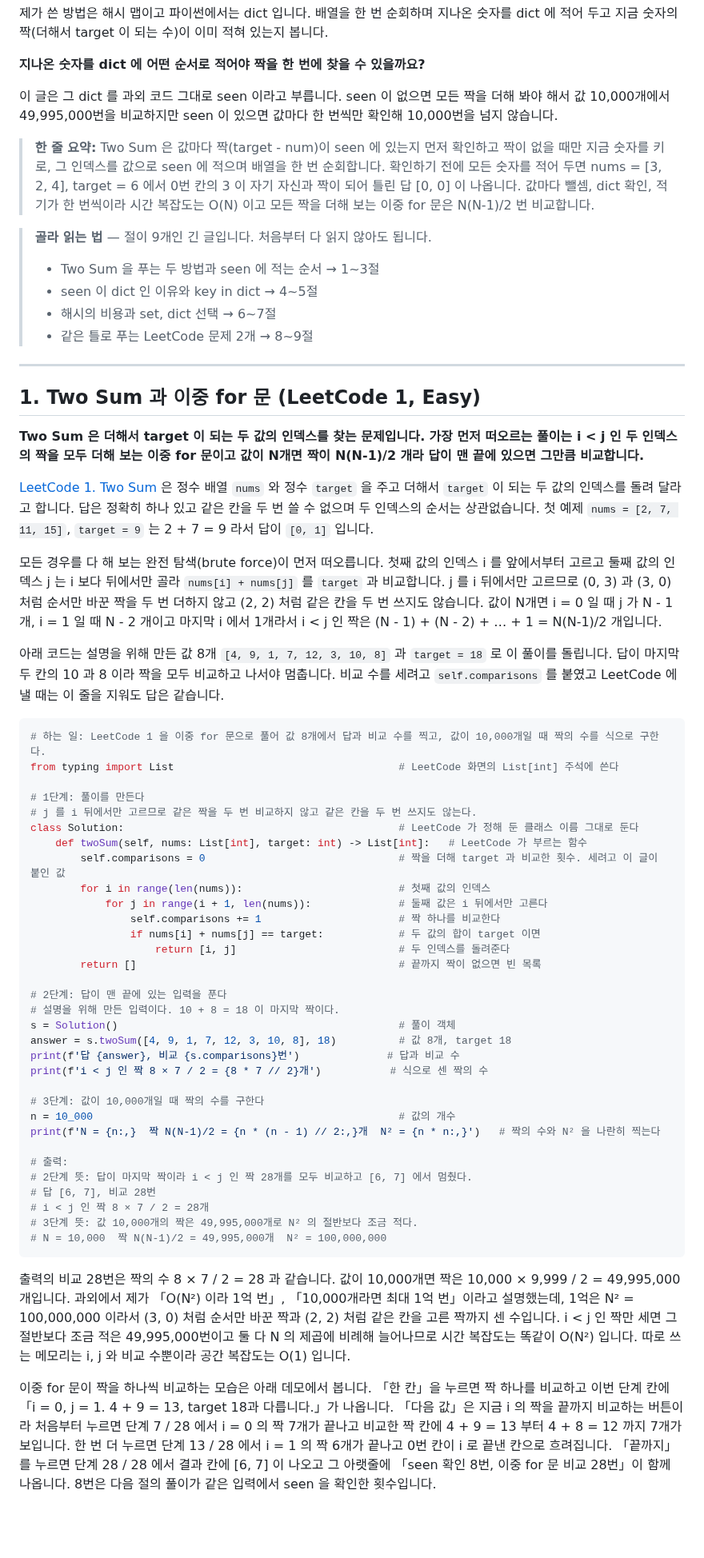
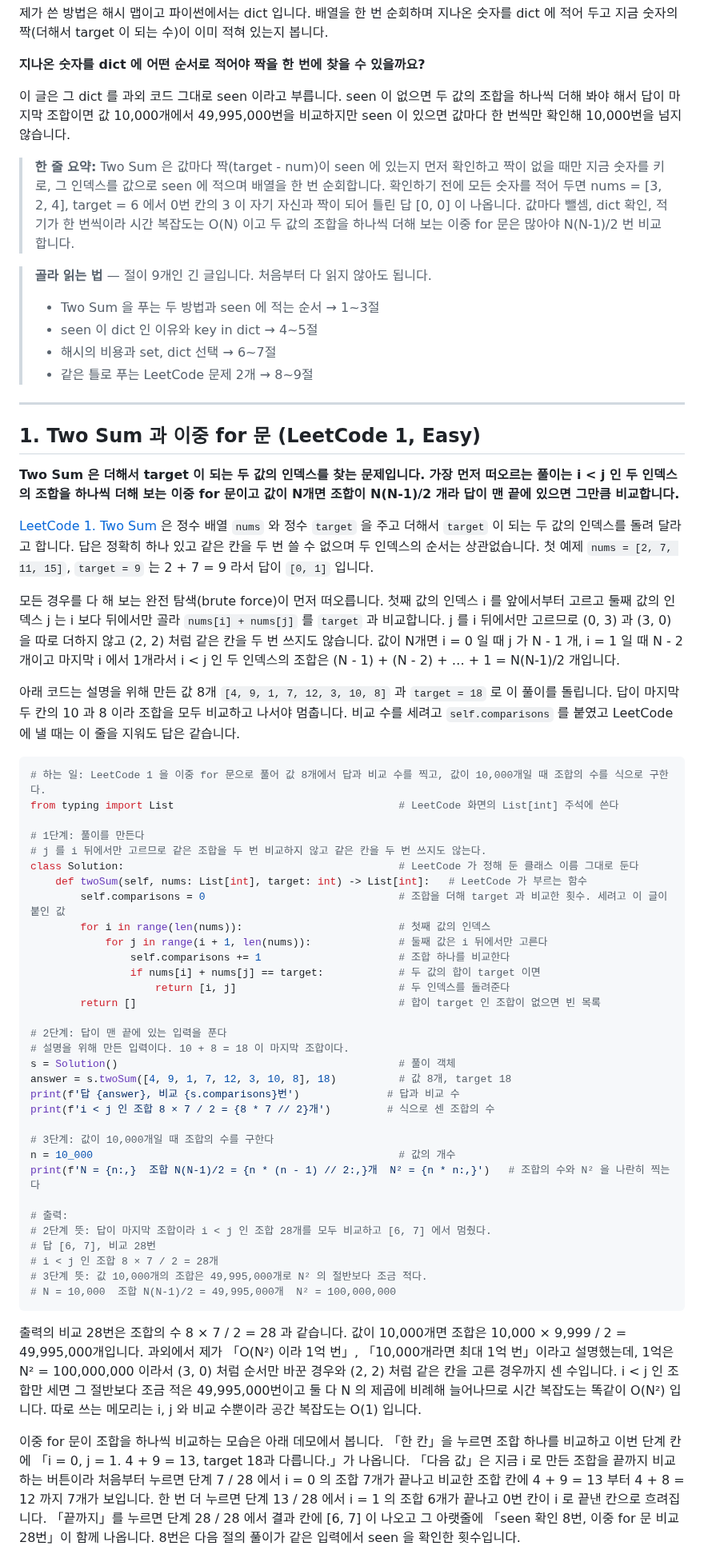
Before and after one commit to chkimsu/adtech-blog, a Markdown page: posts/algorithm-lesson-hash-map.md, the part around one of its changes. Shown at 80% size. GitHub-like rendering; blank space fills up the shorter version.

````diff
--- a/posts/algorithm-lesson-hash-map.md
+++ b/posts/algorithm-lesson-hash-map.md
@@ -4,9 +4,9 @@
 
 **지나온 숫자를 dict 에 어떤 순서로 적어야 짝을 한 번에 찾을 수 있을까요?**
 
-이 글은 그 dict 를 과외 코드 그대로 seen 이라고 부릅니다. seen 이 없으면 모든 짝을 더해 봐야 해서 값 10,000개에서 49,995,000번을 비교하지만 seen 이 있으면 값마다 한 번씩만 확인해 10,000번을 넘지 않습니다.
+이 글은 그 dict 를 과외 코드 그대로 seen 이라고 부릅니다. seen 이 없으면 두 값의 조합을 하나씩 더해 봐야 해서 답이 마지막 조합이면 값 10,000개에서 49,995,000번을 비교하지만 seen 이 있으면 값마다 한 번씩만 확인해 10,000번을 넘지 않습니다.
 
-> **한 줄 요약:** Two Sum 은 값마다 짝(target - num)이 seen 에 있는지 먼저 확인하고 짝이 없을 때만 지금 숫자를 키로, 그 인덱스를 값으로 seen 에 적으며 배열을 한 번 순회합니다. 확인하기 전에 모든 숫자를 적어 두면 nums = [3, 2, 4], target = 6 에서 0번 칸의 3 이 자기 자신과 짝이 되어 틀린 답 [0, 0] 이 나옵니다. 값마다 뺄셈, dict 확인, 적기가 한 번씩이라 시간 복잡도는 O(N) 이고 모든 짝을 더해 보는 이중 for 문은 N(N-1)/2 번 비교합니다.
+> **한 줄 요약:** Two Sum 은 값마다 짝(target - num)이 seen 에 있는지 먼저 확인하고 짝이 없을 때만 지금 숫자를 키로, 그 인덱스를 값으로 seen 에 적으며 배열을 한 번 순회합니다. 확인하기 전에 모든 숫자를 적어 두면 nums = [3, 2, 4], target = 6 에서 0번 칸의 3 이 자기 자신과 짝이 되어 틀린 답 [0, 0] 이 나옵니다. 값마다 뺄셈, dict 확인, 적기가 한 번씩이라 시간 복잡도는 O(N) 이고 두 값의 조합을 하나씩 더해 보는 이중 for 문은 많아야 N(N-1)/2 번 비교합니다.
 
 > **골라 읽는 법** — 절이 9개인 긴 글입니다. 처음부터 다 읽지 않아도 됩니다.
 >
@@ -19,51 +19,51 @@
 
 ## 1. Two Sum 과 이중 for 문 (LeetCode 1, Easy)
 
-**Two Sum 은 더해서 target 이 되는 두 값의 인덱스를 찾는 문제입니다. 가장 먼저 떠오르는 풀이는 i < j 인 두 인덱스의 짝을 모두 더해 보는 이중 for 문이고 값이 N개면 짝이 N(N-1)/2 개라 답이 맨 끝에 있으면 그만큼 비교합니다.**
+**Two Sum 은 더해서 target 이 되는 두 값의 인덱스를 찾는 문제입니다. 가장 먼저 떠오르는 풀이는 i < j 인 두 인덱스의 조합을 하나씩 더해 보는 이중 for 문이고 값이 N개면 조합이 N(N-1)/2 개라 답이 맨 끝에 있으면 그만큼 비교합니다.**
 
 [LeetCode 1. Two Sum](https://leetcode.com/problems/two-sum/) 은 정수 배열 `nums` 와 정수 `target` 을 주고 더해서 `target` 이 되는 두 값의 인덱스를 돌려 달라고 합니다. 답은 정확히 하나 있고 같은 칸을 두 번 쓸 수 없으며 두 인덱스의 순서는 상관없습니다. 첫 예제 `nums = [2, 7, 11, 15]`, `target = 9` 는 2 + 7 = 9 라서 답이 `[0, 1]` 입니다.
 
-모든 경우를 다 해 보는 완전 탐색(brute force)이 먼저 떠오릅니다. 첫째 값의 인덱스 i 를 앞에서부터 고르고 둘째 값의 인덱스 j 는 i 보다 뒤에서만 골라 `nums[i] + nums[j]` 를 `target` 과 비교합니다. j 를 i 뒤에서만 고르므로 (0, 3) 과 (3, 0) 처럼 순서만 바꾼 짝을 두 번 더하지 않고 (2, 2) 처럼 같은 칸을 두 번 쓰지도 않습니다. 값이 N개면 i = 0 일 때 j 가 N - 1 개, i = 1 일 때 N - 2 개이고 마지막 i 에서 1개라서 i < j 인 짝은 (N - 1) + (N - 2) + … + 1 = N(N-1)/2 개입니다.
+모든 경우를 다 해 보는 완전 탐색(brute force)이 먼저 떠오릅니다. 첫째 값의 인덱스 i 를 앞에서부터 고르고 둘째 값의 인덱스 j 는 i 보다 뒤에서만 골라 `nums[i] + nums[j]` 를 `target` 과 비교합니다. j 를 i 뒤에서만 고르므로 (0, 3) 과 (3, 0) 을 따로 더하지 않고 (2, 2) 처럼 같은 칸을 두 번 쓰지도 않습니다. 값이 N개면 i = 0 일 때 j 가 N - 1 개, i = 1 일 때 N - 2 개이고 마지막 i 에서 1개라서 i < j 인 두 인덱스의 조합은 (N - 1) + (N - 2) + … + 1 = N(N-1)/2 개입니다.
 
-아래 코드는 설명을 위해 만든 값 8개 `[4, 9, 1, 7, 12, 3, 10, 8]` 과 `target = 18` 로 이 풀이를 돌립니다. 답이 마지막 두 칸의 10 과 8 이라 짝을 모두 비교하고 나서야 멈춥니다. 비교 수를 세려고 `self.comparisons` 를 붙였고 LeetCode 에 낼 때는 이 줄을 지워도 답은 같습니다.
+아래 코드는 설명을 위해 만든 값 8개 `[4, 9, 1, 7, 12, 3, 10, 8]` 과 `target = 18` 로 이 풀이를 돌립니다. 답이 마지막 두 칸의 10 과 8 이라 조합을 모두 비교하고 나서야 멈춥니다. 비교 수를 세려고 `self.comparisons` 를 붙였고 LeetCode 에 낼 때는 이 줄을 지워도 답은 같습니다.
 
 ```python
-# 하는 일: LeetCode 1 을 이중 for 문으로 풀어 값 8개에서 답과 비교 수를 찍고, 값이 10,000개일 때 짝의 수를 식으로 구한다.
+# 하는 일: LeetCode 1 을 이중 for 문으로 풀어 값 8개에서 답과 비교 수를 찍고, 값이 10,000개일 때 조합의 수를 식으로 구한다.
 from typing import List                                    # LeetCode 화면의 List[int] 주석에 쓴다
 
 # 1단계: 풀이를 만든다
-# j 를 i 뒤에서만 고르므로 같은 짝을 두 번 비교하지 않고 같은 칸을 두 번 쓰지도 않는다.
+# j 를 i 뒤에서만 고르므로 같은 조합을 두 번 비교하지 않고 같은 칸을 두 번 쓰지도 않는다.
 class Solution:                                            # LeetCode 가 정해 둔 클래스 이름 그대로 둔다
     def twoSum(self, nums: List[int], target: int) -> List[int]:   # LeetCode 가 부르는 함수
-        self.comparisons = 0                               # 짝을 더해 target 과 비교한 횟수. 세려고 이 글이 붙인 값
+        self.comparisons = 0                               # 조합을 더해 target 과 비교한 횟수. 세려고 이 글이 붙인 값
         for i in range(len(nums)):                         # 첫째 값의 인덱스
             for j in range(i + 1, len(nums)):              # 둘째 값은 i 뒤에서만 고른다
-                self.comparisons += 1                      # 짝 하나를 비교한다
+                self.comparisons += 1                      # 조합 하나를 비교한다
                 if nums[i] + nums[j] == target:            # 두 값의 합이 target 이면
                     return [i, j]                          # 두 인덱스를 돌려준다
-        return []                                          # 끝까지 짝이 없으면 빈 목록
+        return []                                          # 합이 target 인 조합이 없으면 빈 목록
 
 # 2단계: 답이 맨 끝에 있는 입력을 푼다
-# 설명을 위해 만든 입력이다. 10 + 8 = 18 이 마지막 짝이다.
+# 설명을 위해 만든 입력이다. 10 + 8 = 18 이 마지막 조합이다.
 s = Solution()                                             # 풀이 객체
 answer = s.twoSum([4, 9, 1, 7, 12, 3, 10, 8], 18)          # 값 8개, target 18
 print(f'답 {answer}, 비교 {s.comparisons}번')              # 답과 비교 수
-print(f'i < j 인 짝 8 × 7 / 2 = {8 * 7 // 2}개')           # 식으로 센 짝의 수
+print(f'i < j 인 조합 8 × 7 / 2 = {8 * 7 // 2}개')         # 식으로 센 조합의 수
 
-# 3단계: 값이 10,000개일 때 짝의 수를 구한다
+# 3단계: 값이 10,000개일 때 조합의 수를 구한다
 n = 10_000                                                 # 값의 개수
-print(f'N = {n:,}  짝 N(N-1)/2 = {n * (n - 1) // 2:,}개  N² = {n * n:,}')   # 짝의 수와 N² 을 나란히 찍는다
+print(f'N = {n:,}  조합 N(N-1)/2 = {n * (n - 1) // 2:,}개  N² = {n * n:,}')   # 조합의 수와 N² 을 나란히 찍는다
 
 # 출력:
-# 2단계 뜻: 답이 마지막 짝이라 i < j 인 짝 28개를 모두 비교하고 [6, 7] 에서 멈췄다.
+# 2단계 뜻: 답이 마지막 조합이라 i < j 인 조합 28개를 모두 비교하고 [6, 7] 에서 멈췄다.
 # 답 [6, 7], 비교 28번
-# i < j 인 짝 8 × 7 / 2 = 28개
-# 3단계 뜻: 값 10,000개의 짝은 49,995,000개로 N² 의 절반보다 조금 적다.
-# N = 10,000  짝 N(N-1)/2 = 49,995,000개  N² = 100,000,000
+# i < j 인 조합 8 × 7 / 2 = 28개
+# 3단계 뜻: 값 10,000개의 조합은 49,995,000개로 N² 의 절반보다 조금 적다.
+# N = 10,000  조합 N(N-1)/2 = 49,995,000개  N² = 100,000,000
 ```
 
-출력의 비교 28번은 짝의 수 8 × 7 / 2 = 28 과 같습니다. 값이 10,000개면 짝은 10,000 × 9,999 / 2 = 49,995,000개입니다. 과외에서 제가 「O(N²) 이라 1억 번」, 「10,000개라면 최대 1억 번」이라고 설명했는데, 1억은 N² = 100,000,000 이라서 (3, 0) 처럼 순서만 바꾼 짝과 (2, 2) 처럼 같은 칸을 고른 짝까지 센 수입니다. i < j 인 짝만 세면 그 절반보다 조금 적은 49,995,000번이고 둘 다 N 의 제곱에 비례해 늘어나므로 시간 복잡도는 똑같이 O(N²) 입니다. 따로 쓰는 메모리는 i, j 와 비교 수뿐이라 공간 복잡도는 O(1) 입니다.
+출력의 비교 28번은 조합의 수 8 × 7 / 2 = 28 과 같습니다. 값이 10,000개면 조합은 10,000 × 9,999 / 2 = 49,995,000개입니다. 과외에서 제가 「O(N²) 이라 1억 번」, 「10,000개라면 최대 1억 번」이라고 설명했는데, 1억은 N² = 100,000,000 이라서 (3, 0) 처럼 순서만 바꾼 경우와 (2, 2) 처럼 같은 칸을 고른 경우까지 센 수입니다. i < j 인 조합만 세면 그 절반보다 조금 적은 49,995,000번이고 둘 다 N 의 제곱에 비례해 늘어나므로 시간 복잡도는 똑같이 O(N²) 입니다. 따로 쓰는 메모리는 i, j 와 비교 수뿐이라 공간 복잡도는 O(1) 입니다.
 
-이중 for 문이 짝을 하나씩 비교하는 모습은 아래 데모에서 봅니다. 「한 칸」을 누르면 짝 하나를 비교하고 이번 단계 칸에 「i = 0, j = 1. 4 + 9 = 13, target 18과 다릅니다.」가 나옵니다. 「다음 값」은 지금 i 의 짝을 끝까지 비교하는 버튼이라 처음부터 누르면 단계 7 / 28 에서 i = 0 의 짝 7개가 끝나고 비교한 짝 칸에 4 + 9 = 13 부터 4 + 8 = 12 까지 7개가 보입니다. 한 번 더 누르면 단계 13 / 28 에서 i = 1 의 짝 6개가 끝나고 0번 칸이 i 로 끝낸 칸으로 흐려집니다. 「끝까지」를 누르면 단계 28 / 28 에서 결과 칸에 [6, 7] 이 나오고 그 아랫줄에 「seen 확인 8번, 이중 for 문 비교 28번」이 함께 나옵니다. 8번은 다음 절의 풀이가 같은 입력에서 seen 을 확인한 횟수입니다.
+이중 for 문이 조합을 하나씩 비교하는 모습은 아래 데모에서 봅니다. 「한 칸」을 누르면 조합 하나를 비교하고 이번 단계 칸에 「i = 0, j = 1. 4 + 9 = 13, target 18과 다릅니다.」가 나옵니다. 「다음 값」은 지금 i 로 만든 조합을 끝까지 비교하는 버튼이라 처음부터 누르면 단계 7 / 28 에서 i = 0 의 조합 7개가 끝나고 비교한 조합 칸에 4 + 9 = 13 부터 4 + 8 = 12 까지 7개가 보입니다. 한 번 더 누르면 단계 13 / 28 에서 i = 1 의 조합 6개가 끝나고 0번 칸이 i 로 끝낸 칸으로 흐려집니다. 「끝까지」를 누르면 단계 28 / 28 에서 결과 칸에 [6, 7] 이 나오고 그 아랫줄에 「seen 확인 8번, 이중 for 문 비교 28번」이 함께 나옵니다. 8번은 다음 절의 풀이가 같은 입력에서 seen 을 확인한 횟수입니다.
 
 <div class="demo-embed-wrap">
````
Also changed, not shown: other parts of posts/algorithm-lesson-hash-map.md (+39 -29 lines).
